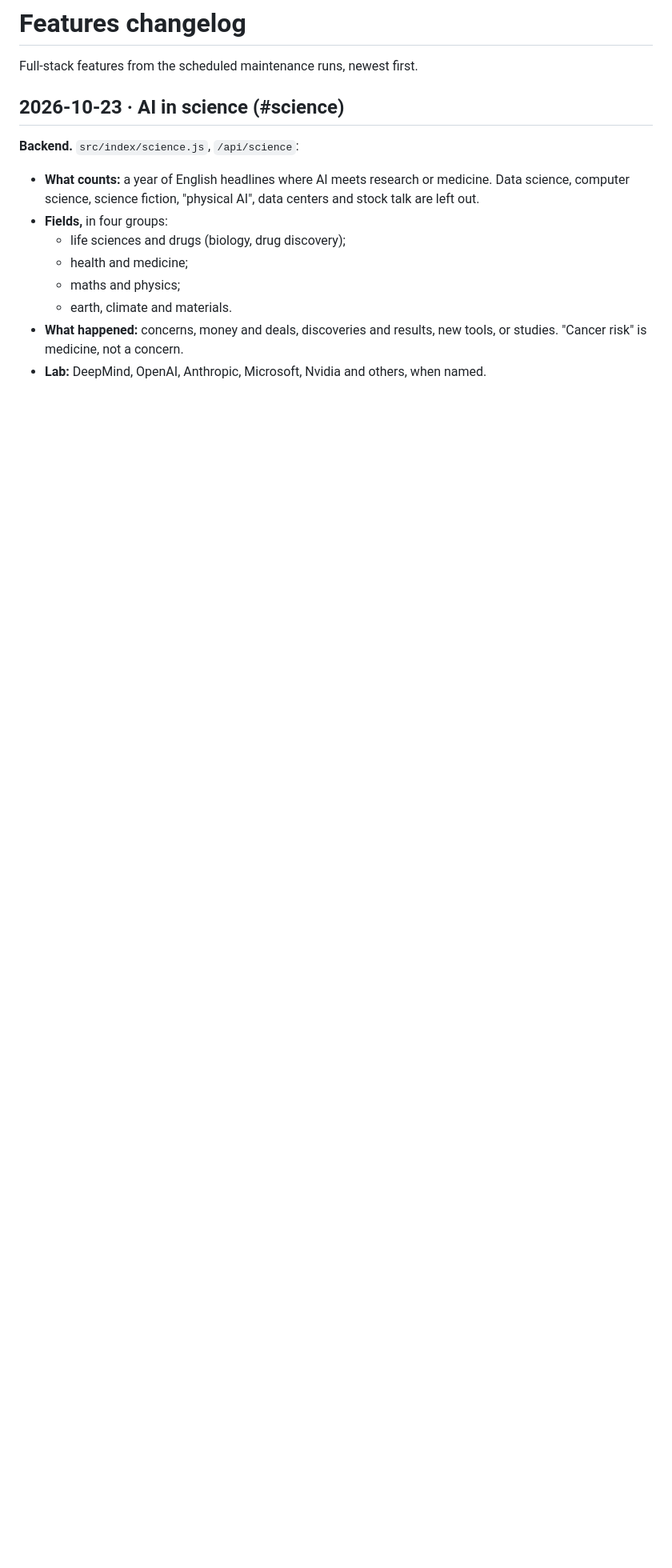
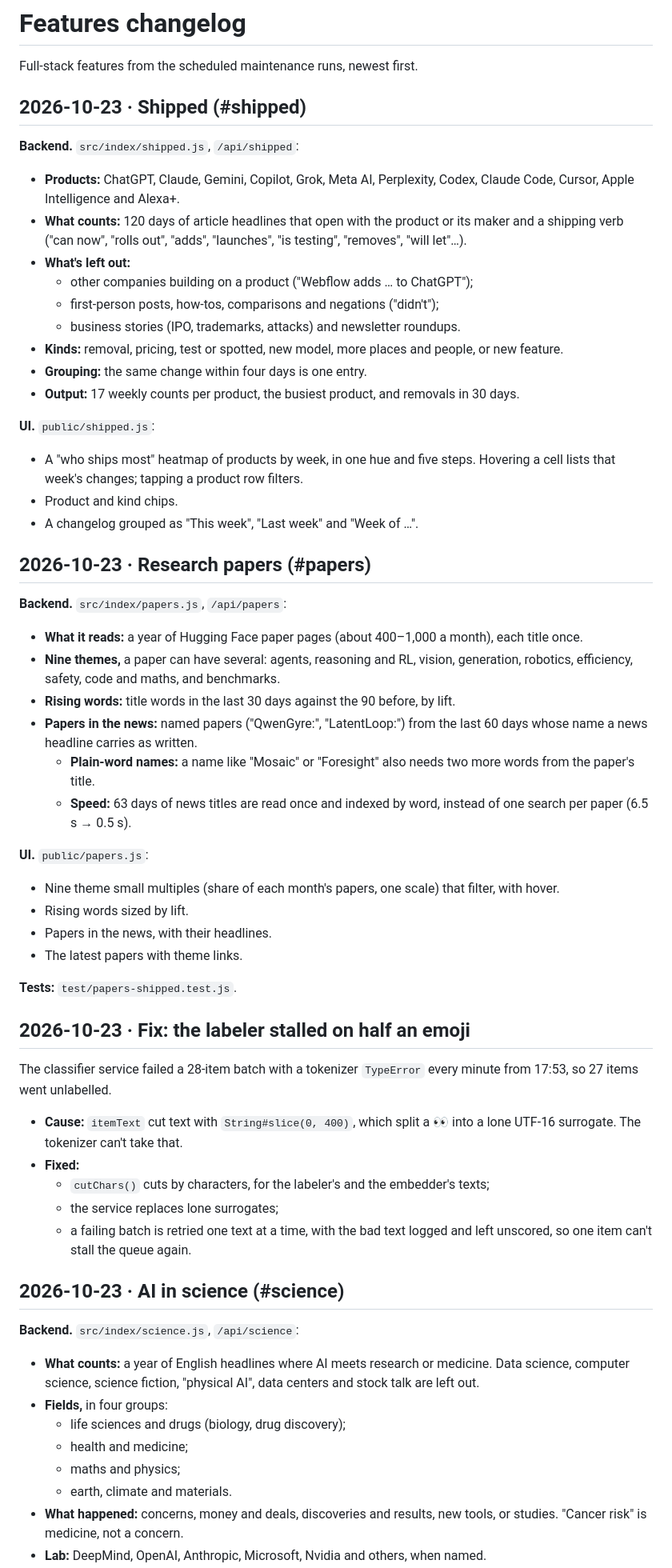
Before and after one commit to denizoral/News, a Markdown page: FEATURES.md, the part around the change. Shown at 80% size. Rendered like a GitHub page; blank space fills up the shorter version.

Commit message:
Log Research papers, Shipped and the labeler fix; performance notes
Co-Authored-By: Claude Opus 5.5 <noreply@anthropic.com>

```diff
--- a/FEATURES.md
+++ b/FEATURES.md
@@ -1,6 +1,71 @@
 # Features changelog
 
 Full-stack features from the scheduled maintenance runs, newest first.
+
+## 2026-10-23 · Shipped (#shipped)
+
+**Backend.** `src/index/shipped.js`, `/api/shipped`:
+- **Products:** ChatGPT, Claude, Gemini, Copilot, Grok, Meta AI,
+  Perplexity, Codex, Claude Code, Cursor, Apple Intelligence and Alexa+.
+- **What counts:** 120 days of article headlines that open with the product
+  or its maker and a shipping verb ("can now", "rolls out", "adds",
+  "launches", "is testing", "removes", "will let"…).
+- **What's left out:**
+  - other companies building on a product ("Webflow adds … to ChatGPT");
+  - first-person posts, how-tos, comparisons and negations ("didn't");
+  - business stories (IPO, trademarks, attacks) and newsletter roundups.
+- **Kinds:** removal, pricing, test or spotted, new model, more places and
+  people, or new feature.
+- **Grouping:** the same change within four days is one entry.
+- **Output:** 17 weekly counts per product, the busiest product, and
+  removals in 30 days.
+
+**UI.** `public/shipped.js`:
+- A "who ships most" heatmap of products by week, in one hue and five
+  steps. Hovering a cell lists that week's changes; tapping a product row
+  filters.
+- Product and kind chips.
+- A changelog grouped as "This week", "Last week" and "Week of …".
+
+## 2026-10-23 · Research papers (#papers)
+
+**Backend.** `src/index/papers.js`, `/api/papers`:
+- **What it reads:** a year of Hugging Face paper pages (about 400–1,000 a
+  month), each title once.
+- **Nine themes,** a paper can have several: agents, reasoning and RL,
+  vision, generation, robotics, efficiency, safety, code and maths, and
+  benchmarks.
+- **Rising words:** title words in the last 30 days against the 90 before,
+  by lift.
+- **Papers in the news:** named papers ("QwenGyre:", "LatentLoop:") from
+  the last 60 days whose name a news headline carries as written.
+  - **Plain-word names:** a name like "Mosaic" or "Foresight" also needs
+    two more words from the paper's title.
+  - **Speed:** 63 days of news titles are read once and indexed by word,
+    instead of one search per paper (6.5 s → 0.5 s).
+
+**UI.** `public/papers.js`:
+- Nine theme small multiples (share of each month's papers, one scale) that
+  filter, with hover.
+- Rising words sized by lift.
+- Papers in the news, with their headlines.
+- The latest papers with theme links.
+
+**Tests:** `test/papers-shipped.test.js`.
+
+## 2026-10-23 · Fix: the labeler stalled on half an emoji
+
+The classifier service failed a 28-item batch with a tokenizer `TypeError`
+every minute from 17:53, so 27 items went unlabelled.
+
+- **Cause:** `itemText` cut text with `String#slice(0, 400)`, which split a
+  👀 into a lone UTF-16 surrogate. The tokenizer can't take that.
+- **Fixed:**
+  - `cutChars()` cuts by characters, for the labeler's and the embedder's
+    texts;
+  - the service replaces lone surrogates;
+  - a failing batch is retried one text at a time, with the bad text
+    logged and left unscored, so one item can't stall the queue again.
 
 ## 2026-10-23 · AI in science (#science)
 
```
Also changed, not shown: docs/PERFORMANCE.md (+21 -0 lines).
